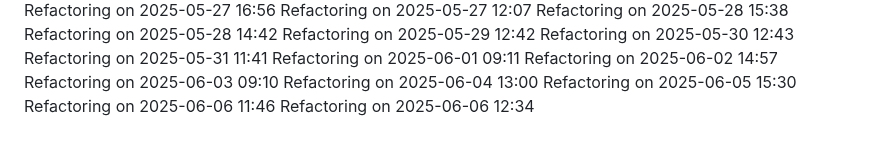
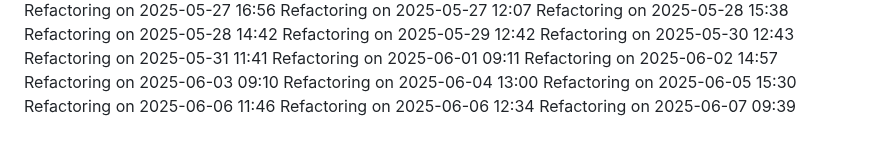
Before and after one commit to IT25101985/medical-appointment-system-project, a Markdown page: COMPLETE_GUIDE.md, the part around the change. Rendered like a GitHub page.

Commit message:
Update project logs for 2025-06-07

```diff
--- a/COMPLETE_GUIDE.md
+++ b/COMPLETE_GUIDE.md
@@ -834,3 +834,4 @@ Refactoring on 2025-06-04 13:00
 Refactoring on 2025-06-05 15:30
 Refactoring on 2025-06-06 11:46
 Refactoring on 2025-06-06 12:34
+Refactoring on 2025-06-07 09:39
```
